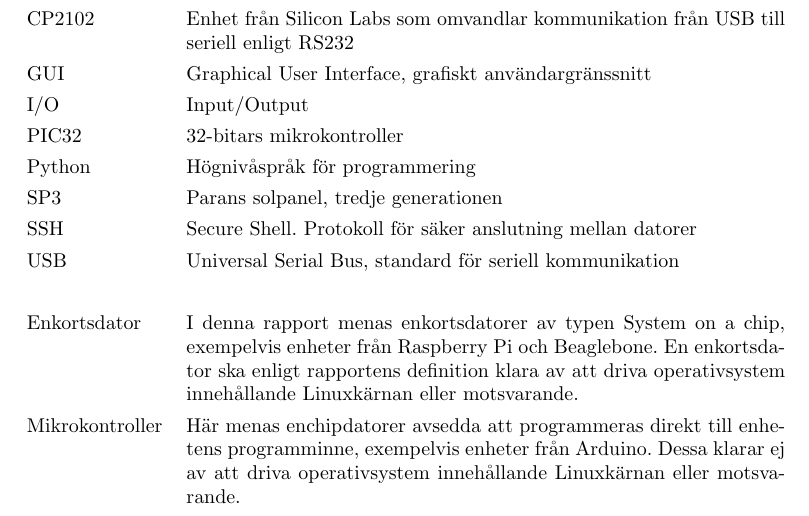
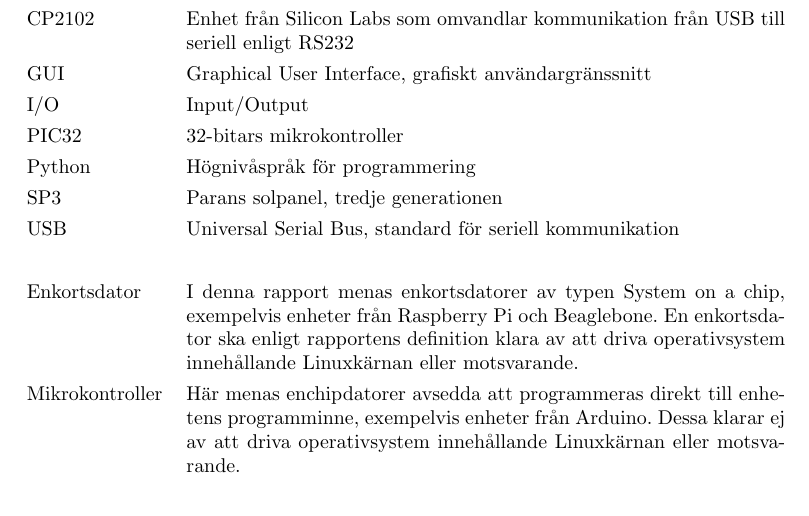
Before and after one commit to MrAkergren/SolarRemote, a LaTeX thesis (doc/tex/thesis/thesis.tex): part of page 3 of 15, cut so that both start at the same text. Compiled offline with pdfLaTeX.

Commit message:
Removed 'SSH' from 'Beteckningar'.

```diff
--- a/doc/tex/thesis/thesis.tex
+++ b/doc/tex/thesis/thesis.tex
@@ -90,7 +90,6 @@
             PIC32 & 32-bitars mikrokontroller \\
             Python & Högnivåspråk för programmering \\
             SP3 & Parans solpanel, tredje generationen \\
-            SSH & Secure Shell. Protokoll för säker anslutning mellan datorer\\
             USB & Universal Serial Bus, standard för seriell kommunikation \\
             \\
             Enkortsdator & I denna rapport menas enkortsdatorer av typen System
```
